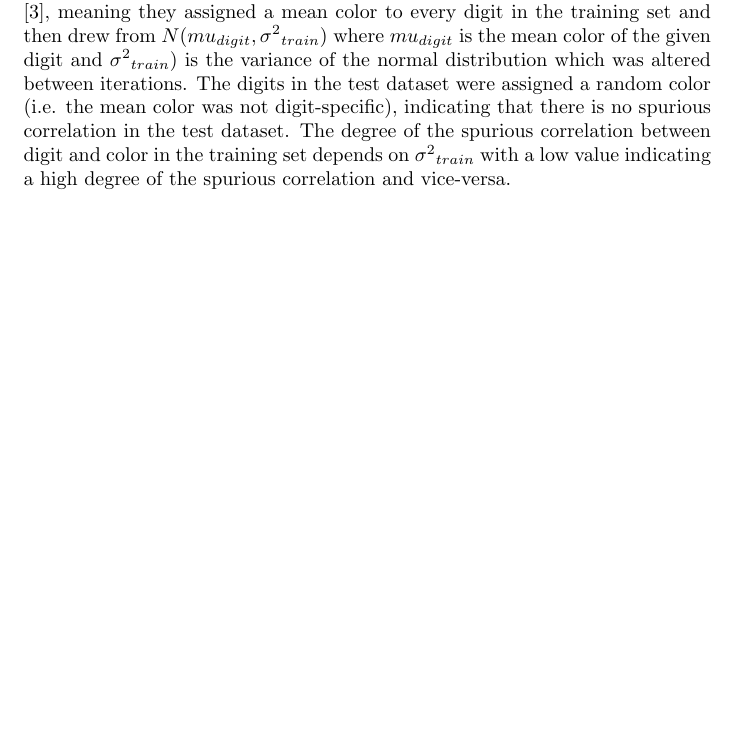
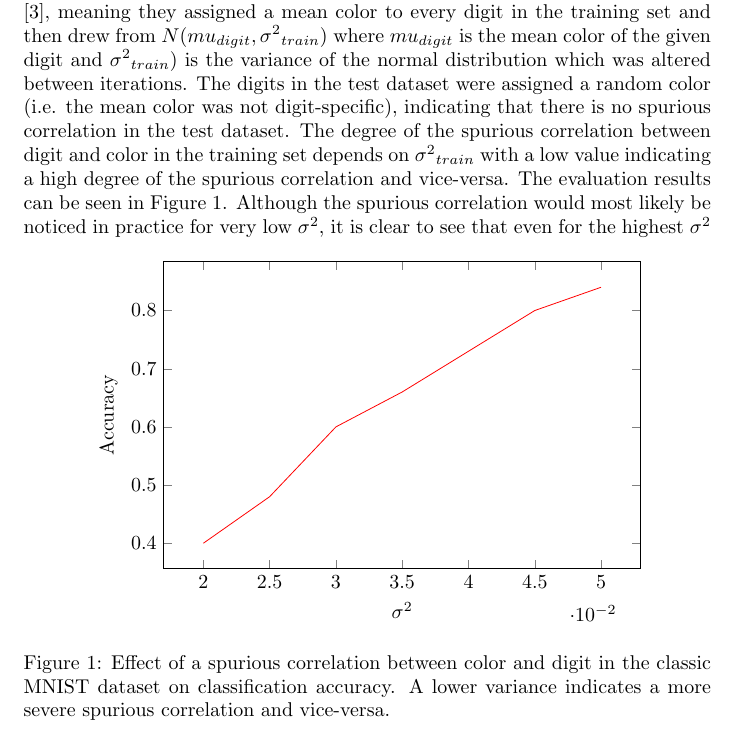
Before and after one commit to FelixMoeller3/SeminarReport_NovelAdvancesInAI, a LaTeX document (main.tex): part of page 3 of 4, cut so that both start at the same text, the shorter picture padded with empty space. Compiled offline with pdfLaTeX.

Commit message:
Added line plot for subsection 2.3

```diff
--- a/main.tex
+++ b/main.tex
@@ -5,6 +5,10 @@ style=numeric,
 citestyle=numeric]{biblatex}
 \usepackage{url}
 \usepackage{csquotes}
+\usepackage{pgfplots}
+\usepackage{pgfplotstable}
+\pgfplotsset{compat=1.7}
+\usepackage{tikz}
 
 \addbibresource{citations.bib}
 
@@ -30,7 +34,31 @@ Modern research has worked out two commonly occurring types of spurious correlat
 The next commonly occurring spurious correlation between \textbf{context} and \textbf{target} \cite{Singh_2020_CVPR}. Spurious correlations between context and target occur in datasets where a non-target object co-occurs with the target object. One example would be cars which are commonly depicted with people. A classifier trained on a dataset with a spurious correlation between context and target might infer that the target value has to occur with its spuriously correlated non-target object. So in our car example, a classifier might only detect a car if a person is also present in the image.
 
 \subsection{Why study spurious correlations?}
-Datasets containing spurious correlations can significantly diminish the accuracy of a model compared to training on a dataset where no spurious correlations are present. Kim et al. have shown how much varying degrees of the same spurious correlations impact the classification accuracy of a model \cite{Kim_2019_CVPR}. They planted a spurious correlation between a digit and its color into the classic MNIST dataset \cite{mnist}, meaning they assigned a mean color to every digit in the training set and then drew from $N(mu_{digit},{\sigma^2}_{train})$ where $mu_{digit}$ is the mean color of the given digit and ${\sigma^2}_{train})$ is the variance of the normal distribution which was altered between iterations. The digits in the test dataset were assigned a random color (i.e. the mean color was not digit-specific), indicating that there is no spurious correlation in the test dataset. The degree of the spurious correlation between digit and color in the training set depends on ${\sigma^2}_{train}$ with a low value indicating a high degree of the spurious correlation and vice-versa.
+Datasets containing spurious correlations can significantly diminish the accuracy of a model compared to training on a dataset where no spurious correlations are present. Kim et al. have shown how much varying degrees of the same spurious correlations impact the classification accuracy of a model \cite{Kim_2019_CVPR}. They planted a spurious correlation between a digit and its color into the classic MNIST dataset \cite{mnist}, meaning they assigned a mean color to every digit in the training set and then drew from $N(mu_{digit},{\sigma^2}_{train})$ where $mu_{digit}$ is the mean color of the given digit and ${\sigma^2}_{train})$ is the variance of the normal distribution which was altered between iterations. The digits in the test dataset were assigned a random color (i.e. the mean color was not digit-specific), indicating that there is no spurious correlation in the test dataset. The degree of the spurious correlation between digit and color in the training set depends on ${\sigma^2}_{train}$ with a low value indicating a high degree of the spurious correlation and vice-versa. The evaluation results can be seen in Figure \ref{fig:mnist_graph}. Although the spurious correlation would most likely be noticed in practice for very low $\sigma^2$, it is clear to see that even for the highest $\sigma^2$
+
+\begin{figure}[!ht]
+    \centering
+    \begin{tikzpicture}
+    \begin{axis}[
+        xlabel = $\sigma^2$,
+        ylabel = Accuracy,
+        width=10cm,
+        height=7cm,
+    ]
+    \addplot[color=red, mark=.] coordinates {
+        (0.02,0.4)
+        (0.025,0.48)
+        (0.03,0.6)
+        (0.035,0.66)
+        (0.04,0.73)
+        (0.045,0.8)
+        (0.05, 0.84)
+    };
+    \end{axis}
+    \end{tikzpicture}
+    \caption{Effect of a spurious correlation between color and digit in the classic MNIST dataset on classification accuracy. A lower variance indicates a more severe spurious correlation and vice-versa.}
+    \label{fig:mnist_graph}
+\end{figure}
 
 \subsection{Why is detecting s.c.s in image datasets difficult?}
 
```
